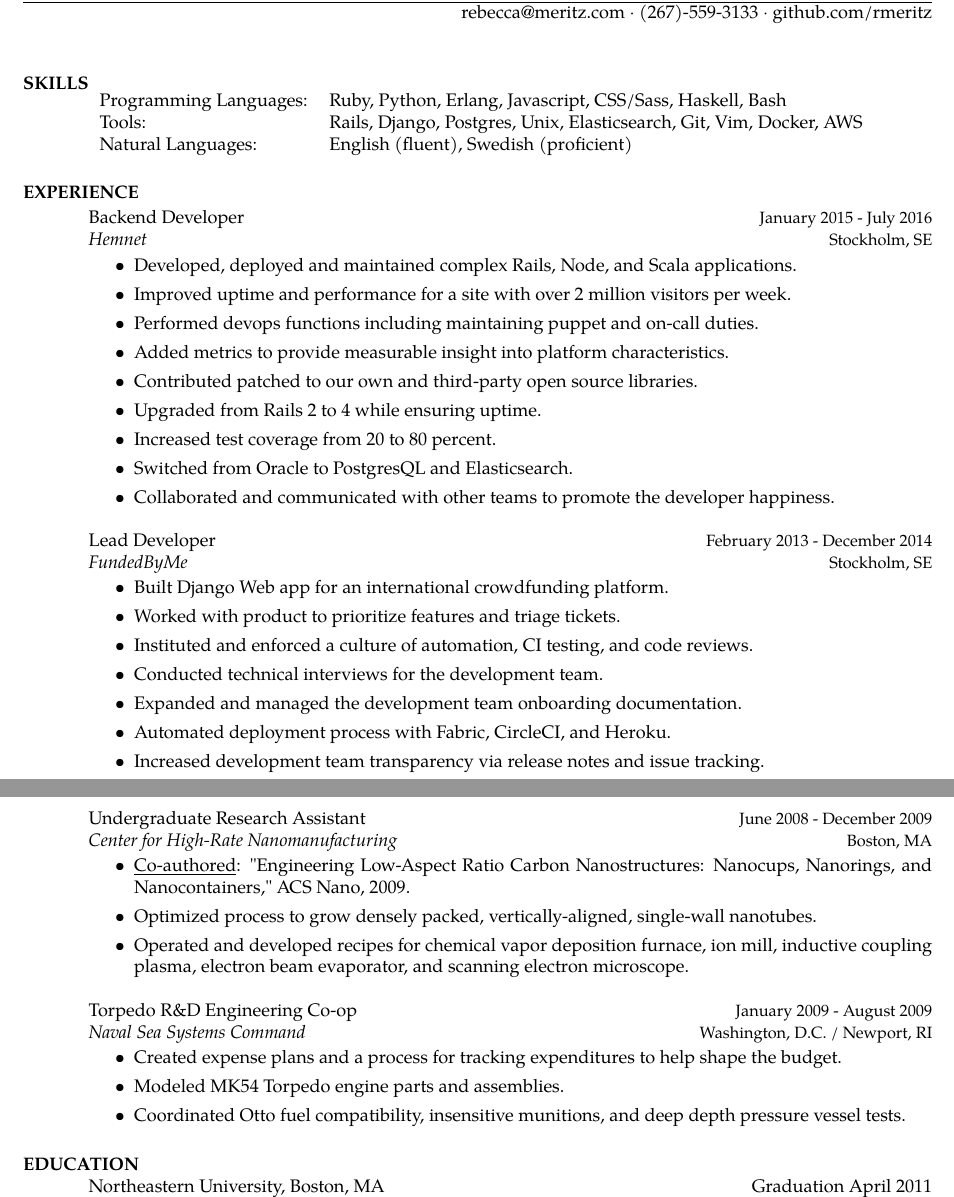
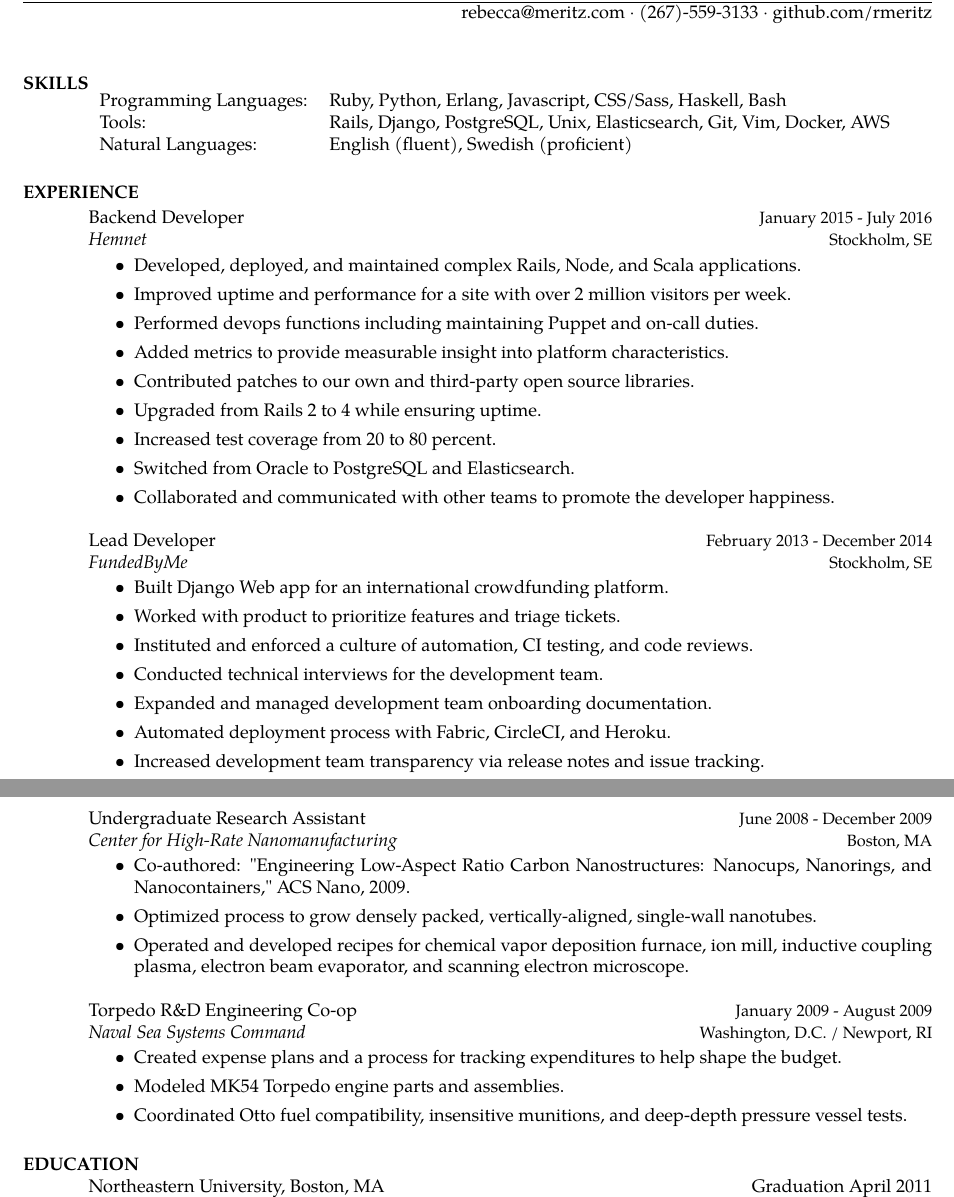
Before and after one commit to rmeritz/rmeritz.github.com, a LaTeX CV (RebeccaMeritzResume.tex): two parts of pages 1 and 2 of 2, joined at a grey line, cut so that both start at the same text. Compiled offline with pdfLaTeX.

Commit message:
Small proofreading fixes to Resume

```diff
--- a/RebeccaMeritzResume.tex
+++ b/RebeccaMeritzResume.tex
@@ -33,7 +33,7 @@
 Tools: &
 Rails,
 Django,
-Postgres,
+PostgreSQL,
 Unix,
 Elasticsearch,
 Git,
@@ -58,14 +58,14 @@
 \vspace {-10 pt}
 \begin{itemize}
 
-\item Developed, deployed and maintained complex Rails, Node, and Scala applications.
+\item Developed, deployed, and maintained complex Rails, Node, and Scala applications.
 \item Improved uptime and performance for a site with over 2 million visitors per week.
-\item Performed devops functions including maintaining puppet and on-call duties.
+\item Performed devops functions including maintaining Puppet and on-call duties.
 \item Added metrics to provide measurable insight into platform characteristics.
-\item Contributed patched to our own and third-party open source libraries.
+\item Contributed patches to our own and third-party open source libraries.
 \item Upgraded from Rails 2 to 4 while ensuring uptime.
 \item Increased test coverage from 20 to 80 percent.
-\item Switched from Oracle to PostgresQL and Elasticsearch.
+\item Switched from Oracle to PostgreSQL and Elasticsearch.
 \item Collaborated and communicated with other teams to promote the developer happiness.
 
 \end{itemize}
@@ -84,7 +84,7 @@
 \item Worked with product to prioritize features and triage tickets.
 \item Instituted and enforced a culture of automation, CI testing, and code reviews.
 \item Conducted technical interviews for the development team.
-\item Expanded and managed the development team onboarding documentation.
+\item Expanded and managed development team onboarding documentation.
 \item Automated deployment process with Fabric, CircleCI, and Heroku.
 \item Increased development team transparency via release notes and issue tracking.
 \item Published, tested, maintained, and documented open source libraries.
@@ -129,7 +129,7 @@
 \begin {position}
 \vspace {-10 pt}
 \begin{itemize}
-\item \underline {Co-authored}: "Engineering Low-Aspect Ratio Carbon Nanostructures: Nanocups, Nanorings, and Nanocontainers," ACS Nano, 2009.
+\item Co-authored: "Engineering Low-Aspect Ratio Carbon Nanostructures: Nanocups, Nanorings, and Nanocontainers," ACS Nano, 2009.
 \item Optimized process to grow densely packed, vertically-aligned, single-wall nanotubes.
 \item Operated and developed recipes for chemical vapor deposition furnace, ion mill, inductive coupling plasma, electron beam evaporator, and scanning electron microscope.
 \end{itemize}
@@ -144,7 +144,7 @@
 \begin{itemize}
 \item Created expense plans and a process for tracking expenditures to help shape the budget.
 \item Modeled MK54 Torpedo engine parts and assemblies.
-\item Coordinated Otto fuel compatibility, insensitive munitions, and deep depth
+\item Coordinated Otto fuel compatibility, insensitive munitions, and deep-depth
     pressure vessel tests.
 \end{itemize}
 \end{position}
```
Also changed, not shown: RebeccaMeritzResume.pdf.
